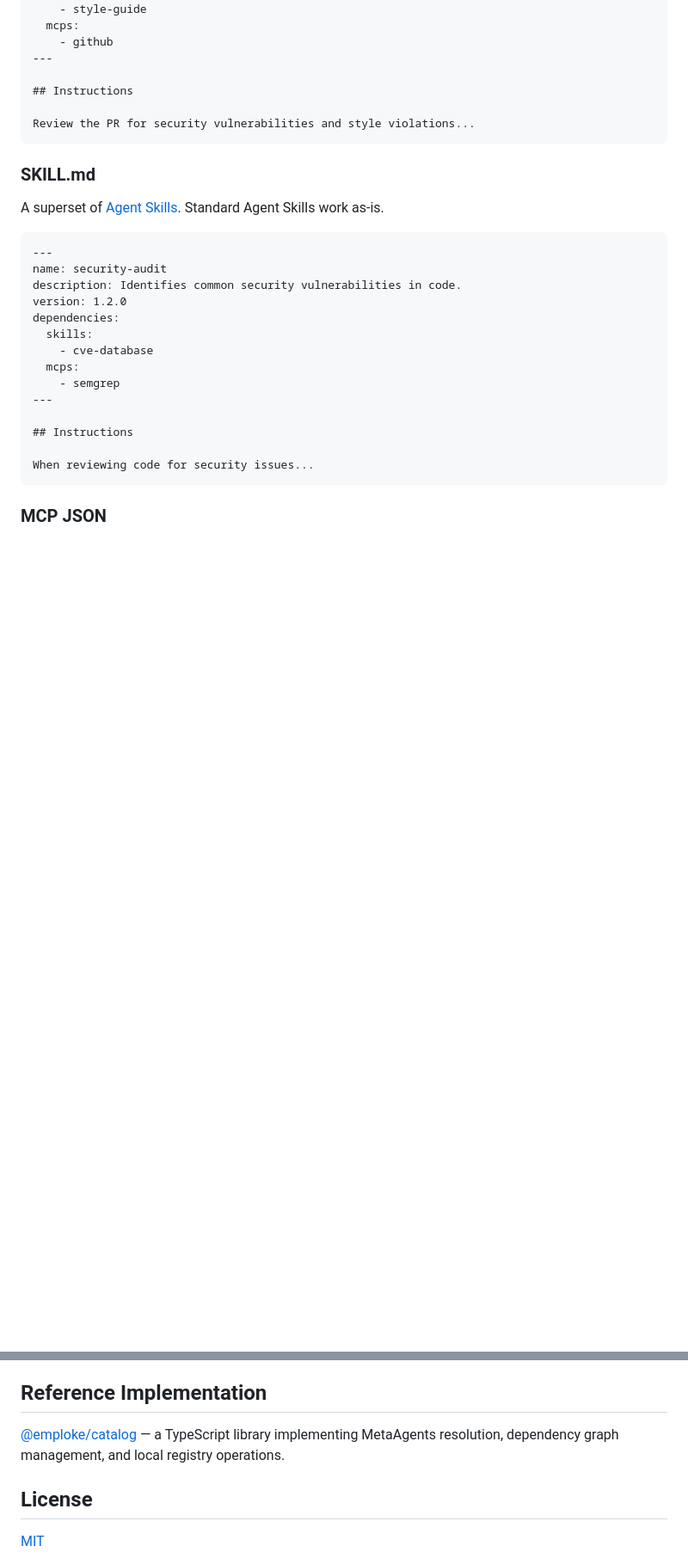
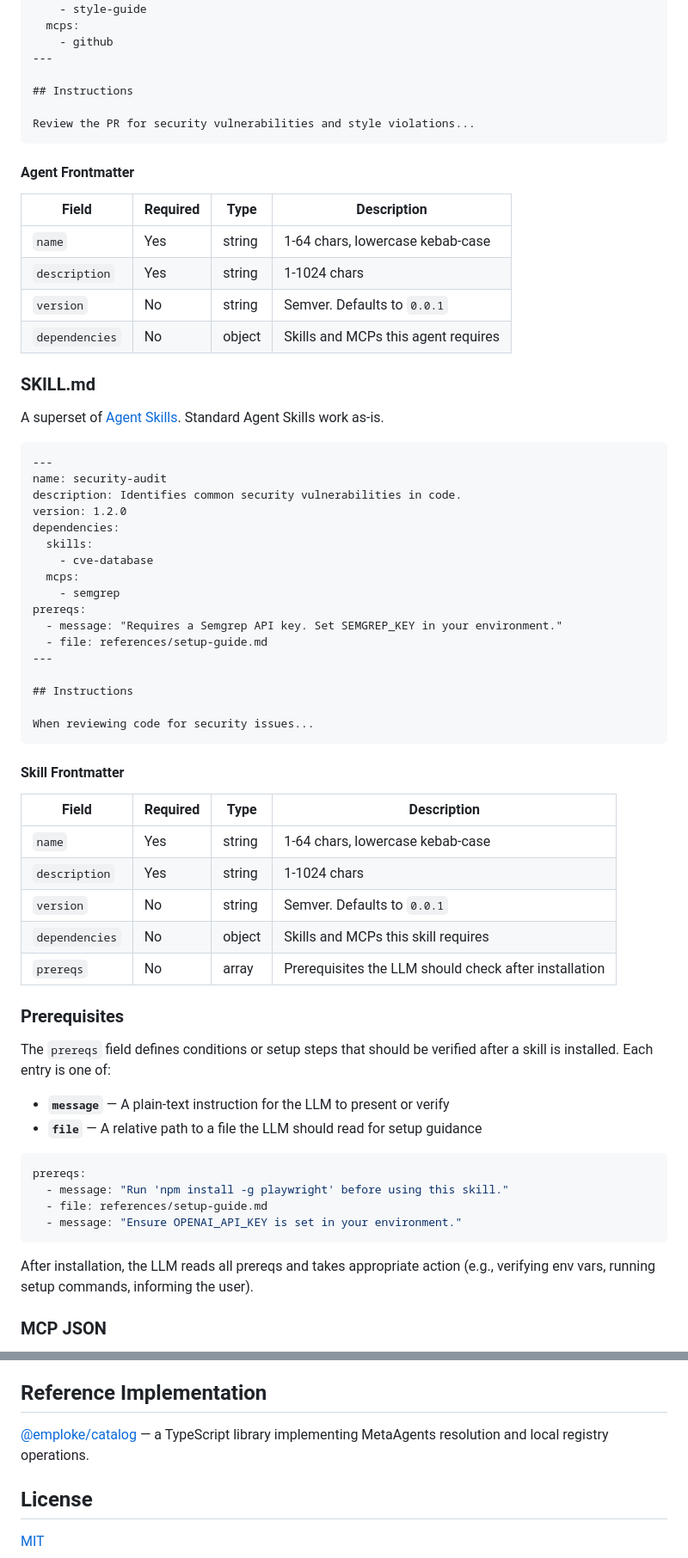
Before and after one commit to metaagents-ai/metaagents.md, a Markdown page: README.md, 2 parts joined by grey strips. Shown at 86% size. Drawn GitHub-style; blank space fills up the shorter version.

````diff
--- a/README.md
+++ b/README.md
@@ -59,6 +53,15 @@ dependencies:
 Review the PR for security vulnerabilities and style violations...
 ```
 
+#### Agent Frontmatter
+
+| Field | Required | Type | Description |
+|-------|----------|------|-------------|
+| `name` | Yes | string | 1-64 chars, lowercase kebab-case |
+| `description` | Yes | string | 1-1024 chars |
+| `version` | No | string | Semver. Defaults to `0.0.1` |
+| `dependencies` | No | object | Skills and MCPs this agent requires |
+
 ### SKILL.md
 
 A superset of [Agent Skills](https://agentskills.io/specification). Standard Agent Skills work as-is.
@@ -73,12 +76,41 @@ dependencies:
     - cve-database
   mcps:
     - semgrep
+prereqs:
+  - message: "Requires a Semgrep API key. Set SEMGREP_KEY in your environment."
+  - file: references/setup-guide.md
 ---
 
 ## Instructions
 
 When reviewing code for security issues...
 ```
+
+#### Skill Frontmatter
+
+| Field | Required | Type | Description |
+|-------|----------|------|-------------|
+| `name` | Yes | string | 1-64 chars, lowercase kebab-case |
+| `description` | Yes | string | 1-1024 chars |
+| `version` | No | string | Semver. Defaults to `0.0.1` |
+| `dependencies` | No | object | Skills and MCPs this skill requires |
+| `prereqs` | No | array | Prerequisites the LLM should check after installation |
+
+### Prerequisites
+
+The `prereqs` field defines conditions or setup steps that should be verified after a skill is installed. Each entry is one of:
+
+- **`message`** — A plain-text instruction for the LLM to present or verify
+- **`file`** — A relative path to a file the LLM should read for setup guidance
+
+```yaml
+prereqs:
+  - message: "Run 'npm install -g playwright' before using this skill."
+  - file: references/setup-guide.md
+  - message: "Ensure OPENAI_API_KEY is set in your environment."
+```
+
+After installation, the LLM reads all prereqs and takes appropriate action (e.g., verifying env vars, running setup commands, informing the user).
 
 ### MCP JSON
 
@@ -170,7 +181,7 @@ Implementations are free to build any of these on top.
 
 ## Reference Implementation
 
-[@emploke/catalog](https://github.com/LangSensei/emploke) — a TypeScript library implementing MetaAgents resolution, dependency graph management, and local registry operations.
+[@emploke/catalog](https://github.com/LangSensei/emploke) — a TypeScript library implementing MetaAgents resolution and local registry operations.
 
 ## License
 
````
Also changed, not shown: other parts of README.md (+17 -44 lines).
